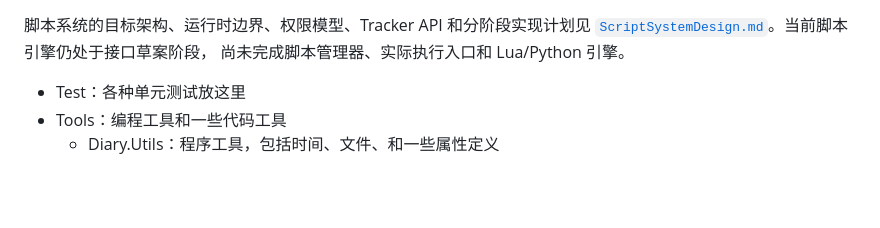
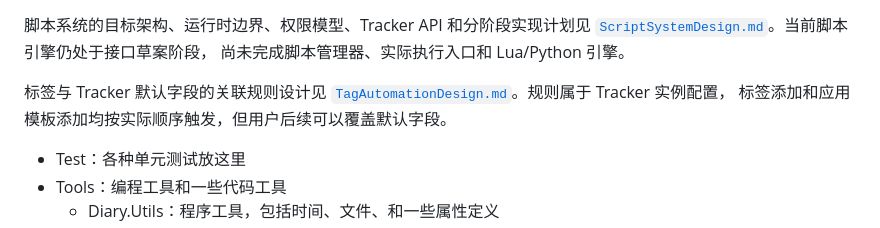
Before and after one commit to micro123/diary-app, a Markdown page: Docs/Architecture.md, the part around the change. Rendered like a GitHub page; blank space fills up the shorter version.

```diff
--- a/Docs/Architecture.md
+++ b/Docs/Architecture.md
@@ -32,6 +32,10 @@
 脚本系统的目标架构、运行时边界、权限模型、Tracker API 和分阶段实现计划见
 [`ScriptSystemDesign.md`](ScriptSystemDesign.md)。当前脚本引擎仍处于接口草案阶段，
 尚未完成脚本管理器、实际执行入口和 Lua/Python 引擎。
+
+标签与 Tracker 默认字段的关联规则设计见
+[`TagAutomationDesign.md`](TagAutomationDesign.md)。规则属于 Tracker 实例配置，
+标签添加和应用模板添加均按实际顺序触发，但用户后续可以覆盖默认字段。
 - Test：各种单元测试放这里
 - Tools：编程工具和一些代码工具
   - Diary.Utils：程序工具，包括时间、文件、和一些属性定义
```
Also changed, not shown: Docs/TODOS.md (+30 -0 lines), Docs/TagAutomationDesign.md (added, +475 -0 lines).
